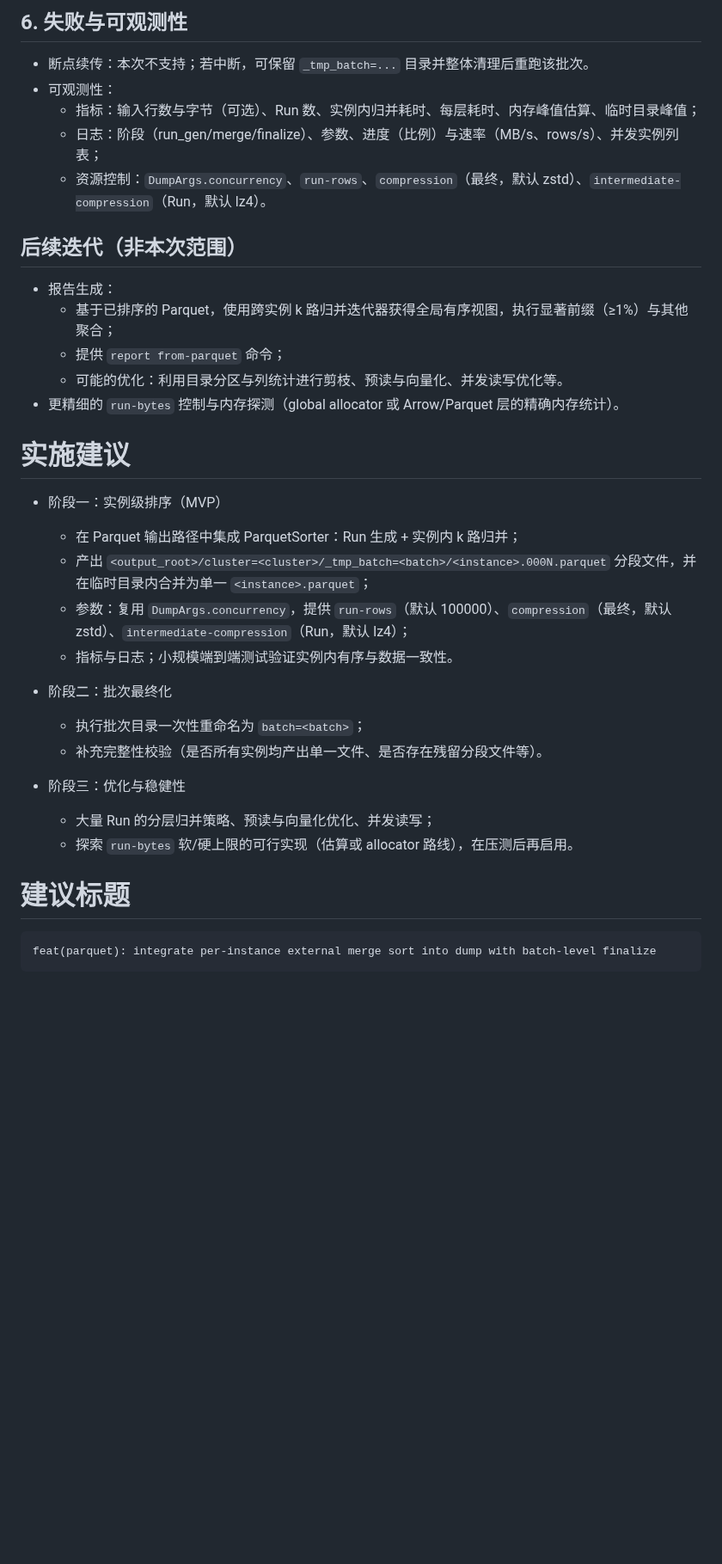
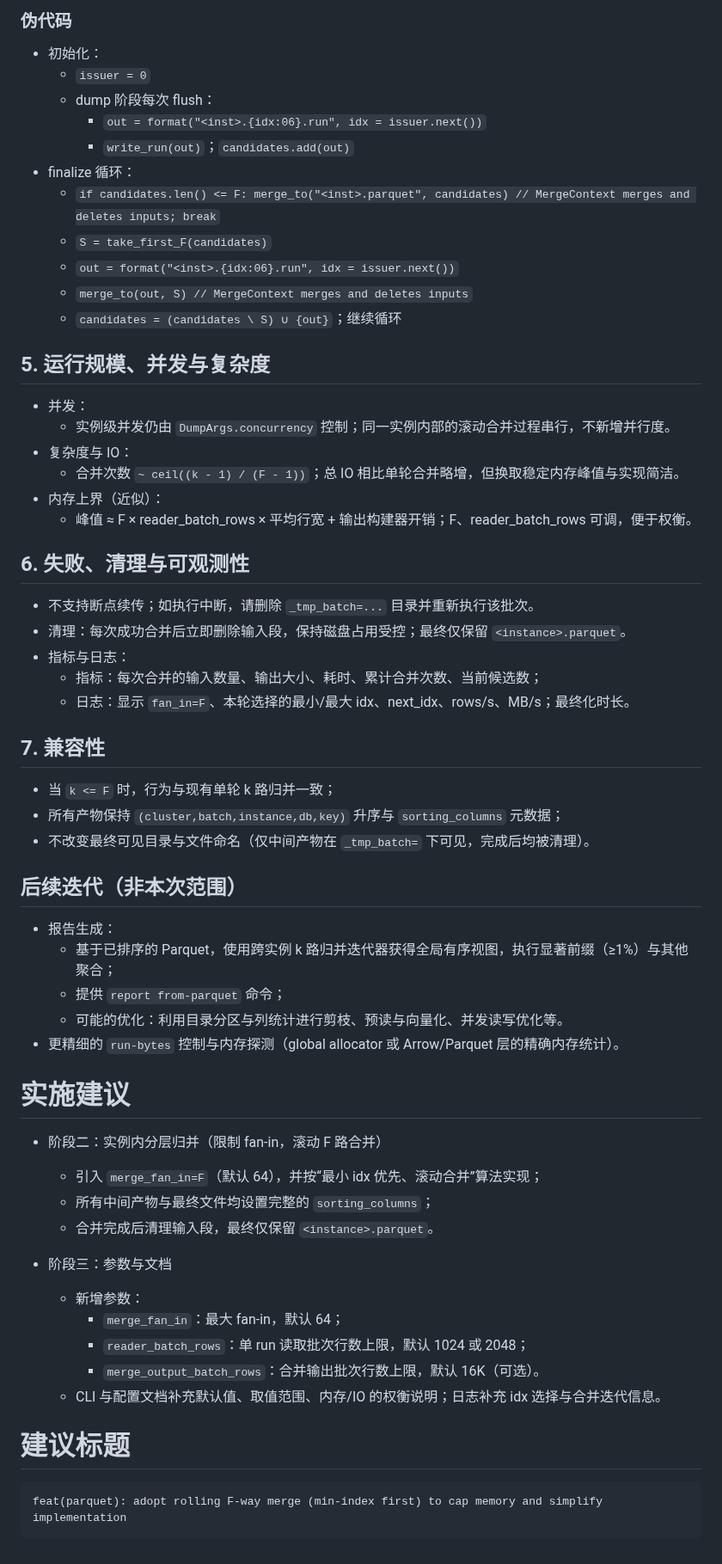
Before and after one commit to DCjanus/rdbinsight, a Markdown page: .ai_code/design.md, the part around one of its changes. Shown at 86% size. Rendered like a GitHub page; blank space fills up the shorter version.

Commit message:
feat(parquet): implement rolling F-way merge with updated naming convention for run segments and enhanced memory management

````diff
--- a/.ai_code/design.md
+++ b/.ai_code/design.md
@@ -59,10 +87,36 @@
 
-## 6. 失败与可观测性
-- 断点续传：本次不支持；若中断，可保留 `_tmp_batch=...` 目录并整体清理后重跑该批次。
-- 可观测性：
-  - 指标：输入行数与字节（可选）、Run 数、实例内归并耗时、每层耗时、内存峰值估算、临时目录峰值；
-  - 日志：阶段（run_gen/merge/finalize）、参数、进度（比例）与速率（MB/s、rows/s）、并发实例列表；
-  - 资源控制：`DumpArgs.concurrency`、`run-rows`、`compression`（最终，默认 zstd）、`intermediate-compression`（Run，默认 lz4）。
+### 伪代码
+- 初始化：
+  - `issuer = 0`
+  - dump 阶段每次 flush：
+    - `out = format("<inst>.{idx:06}.run", idx = issuer.next())`
+    - `write_run(out)`；`candidates.add(out)`
+- finalize 循环：
+  - `if candidates.len() <= F: merge_to("<inst>.parquet", candidates) // MergeContext merges and deletes inputs; break`
+  - `S = take_first_F(candidates)`
+  - `out = format("<inst>.{idx:06}.run", idx = issuer.next())`
+  - `merge_to(out, S) // MergeContext merges and deletes inputs`
+  - `candidates = (candidates \ S) ∪ {out}`；继续循环
+
+## 5. 运行规模、并发与复杂度
+- 并发：
+  - 实例级并发仍由 `DumpArgs.concurrency` 控制；同一实例内部的滚动合并过程串行，不新增并行度。
+- 复杂度与 IO：
+  - 合并次数 `~ ceil((k - 1) / (F - 1))`；总 IO 相比单轮合并略增，但换取稳定内存峰值与实现简洁。
+- 内存上界（近似）：
+  - 峰值 ≈ F × reader_batch_rows × 平均行宽 + 输出构建器开销；F、reader_batch_rows 可调，便于权衡。
+
+## 6. 失败、清理与可观测性
+- 不支持断点续传；如执行中断，请删除 `_tmp_batch=...` 目录并重新执行该批次。
+- 清理：每次成功合并后立即删除输入段，保持磁盘占用受控；最终仅保留 `<instance>.parquet`。
+- 指标与日志：
+  - 指标：每次合并的输入数量、输出大小、耗时、累计合并次数、当前候选数；
+  - 日志：显示 `fan_in=F`、本轮选择的最小/最大 idx、next_idx、rows/s、MB/s；最终化时长。
+
+## 7. 兼容性
+- 当 `k <= F` 时，行为与现有单轮 k 路归并一致；
+- 所有产物保持 `(cluster,batch,instance,db,key)` 升序与 `sorting_columns` 元数据；
+- 不改变最终可见目录与文件命名（仅中间产物在 `_tmp_batch=` 下可见，完成后均被清理）。
 
 ## 后续迭代（非本次范围）
 - 报告生成：
@@ -74,23 +128,21 @@
 
 # 实施建议
 
-- 阶段一：实例级排序（MVP）
-  - 在 Parquet 输出路径中集成 ParquetSorter：Run 生成 + 实例内 k 路归并；
-  - 产出 `<output_root>/cluster=<cluster>/_tmp_batch=<batch>/<instance>.000N.parquet` 分段文件，并在临时目录内合并为单一 `<instance>.parquet`；
-  - 参数：复用 `DumpArgs.concurrency`，提供 `run-rows`（默认 100000）、`compression`（最终，默认 zstd）、`intermediate-compression`（Run，默认 lz4）；
-  - 指标与日志；小规模端到端测试验证实例内有序与数据一致性。
+- 阶段二：实例内分层归并（限制 fan-in，滚动 F 路合并）
+  - 引入 `merge_fan_in=F`（默认 64），并按“最小 idx 优先、滚动合并”算法实现；
+  - 所有中间产物与最终文件均设置完整的 `sorting_columns`；
+  - 合并完成后清理输入段，最终仅保留 `<instance>.parquet`。
 
-- 阶段二：批次最终化
-  - 执行批次目录一次性重命名为 `batch=<batch>`；
-  - 补充完整性校验（是否所有实例均产出单一文件、是否存在残留分段文件等）。
-
-- 阶段三：优化与稳健性
-  - 大量 Run 的分层归并策略、预读与向量化优化、并发读写；
-  - 探索 `run-bytes` 软/硬上限的可行实现（估算或 allocator 路线），在压测后再启用。
+- 阶段三：参数与文档
+  - 新增参数：
+    - `merge_fan_in`：最大 fan-in，默认 64；
+    - `reader_batch_rows`：单 run 读取批次行数上限，默认 1024 或 2048；
+    - `merge_output_batch_rows`：合并输出批次行数上限，默认 16K（可选）。
+  - CLI 与配置文档补充默认值、取值范围、内存/IO 的权衡说明；日志补充 idx 选择与合并迭代信息。
 
 
 # 建议标题
 
 ```text
-feat(parquet): integrate per-instance external merge sort into dump with batch-level finalize
+feat(parquet): adopt rolling F-way merge (min-index first) to cap memory and simplify implementation
 ```
````
Also changed, not shown: other parts of .ai_code/design.md (+57 -29 lines), .ai_code/plan.md (+75 -96 lines).
